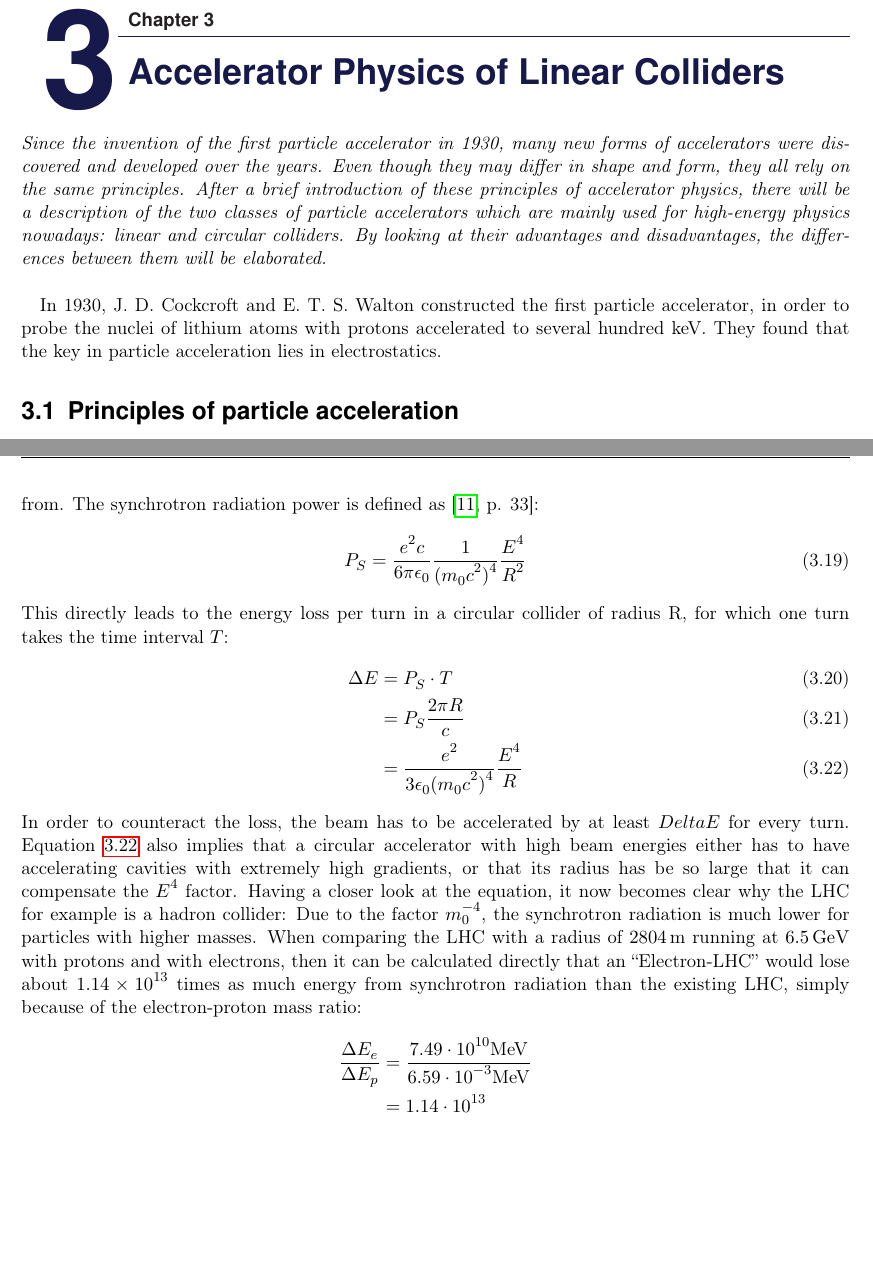
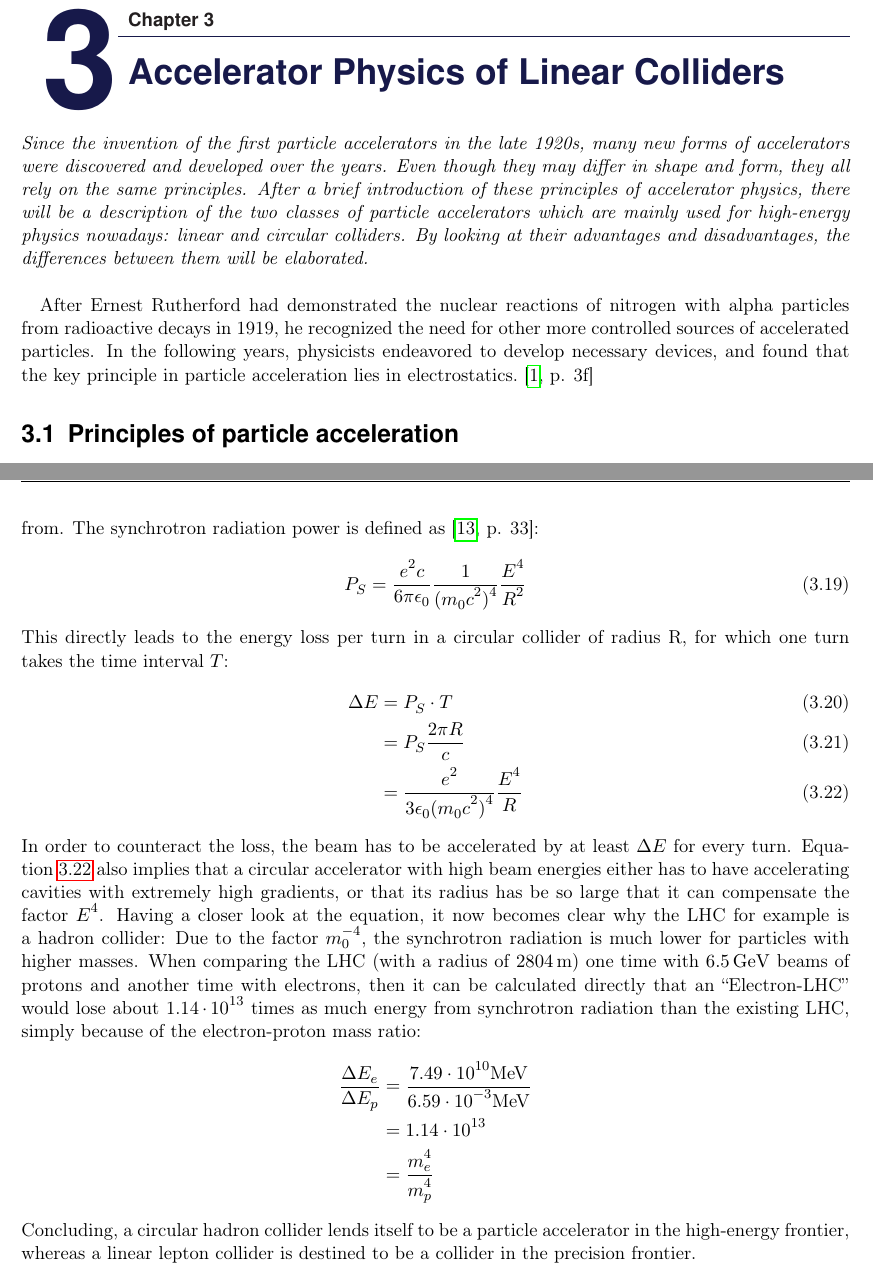
Before and after one commit to Schuea/PhD, a LaTeX thesis (thesis/main.tex, which reads thesis/Chapters/LinearColliderPhysics.tex): two parts of pages 11 and 19 of 62, joined at a grey line, cut so that both start at the same text, the shorter picture padded with empty space. Compiled offline with pdfLaTeX; an older LaTeX class or package is replaced by its successor.

Commit message:
Adding refences to the history dates of accelerator development

```diff
--- a/thesis/Chapters/LinearColliderPhysics.tex
+++ b/thesis/Chapters/LinearColliderPhysics.tex
@@ -2,15 +2,15 @@
 \label{LinearColliderPhysics}
 
 \begin{chapterabstract}
-Since the invention of the first particle accelerator in 1930, many new forms of accelerators were discovered and developed over the years.
+Since the invention of the first particle accelerators in the late 1920s, many new forms of accelerators were discovered and developed over the years.
 Even though they may differ in shape and form, they all rely on the same principles.
 After a brief introduction of these principles of accelerator physics, there will be a description of the two classes of particle accelerators which are mainly used for high-energy physics nowadays: linear and circular colliders.
 By looking at their advantages and disadvantages, the differences between them will be elaborated.
 \end{chapterabstract}
 \newline
 
-In 1930, J. D. Cockcroft and E. T. S. Walton constructed the first particle accelerator, in order to probe the nuclei of lithium atoms with protons accelerated to several hundred keV.
-They found that the key in particle acceleration lies in electrostatics.
+After Ernest Rutherford had demonstrated the nuclear reactions of nitrogen with alpha particles from radioactive decays in 1919, he recognized the need for other more controlled sources of accelerated particles.
+In the following years, physicists endeavored to develop necessary devices, and found that the key principle in particle acceleration lies in electrostatics.~\cite[p. 3f]{Livingston}
 
 \section{Principles of particle acceleration}
 \label{AccPhysics:Principles}
@@ -236,12 +236,14 @@
  &= P_S\frac{2\pi R}{c}\\
  &=\frac{e^2}{3\epsilon_0(m_0c^2)^4}\frac{E^4}{R} \label{eq:Eloss_synchrotron_radiation}
 \end{align}
-In order to counteract the loss, the beam has to be accelerated by at least $Delta E$ for every turn.
-Equation~\ref{eq:Eloss_synchrotron_radiation} also implies that a circular accelerator with high beam energies either has to have accelerating cavities with extremely high gradients, or that its radius has be so large that it can compensate the $E^4$ factor.
+In order to counteract the loss, the beam has to be accelerated by at least $\Delta E$ for every turn.
+Equation~\ref{eq:Eloss_synchrotron_radiation} also implies that a circular accelerator with high beam energies either has to have accelerating cavities with extremely high gradients, or that its radius has be so large that it can compensate the factor $E^4$.
 Having a closer look at the equation, it now becomes clear why the LHC for example is a hadron collider:
 Due to the factor $m_0^{-4}$, the synchrotron radiation is much lower for particles with higher masses.
-When comparing the LHC with a radius of \SI{2804}{\meter} running at \SI{6.5}{\GeV} with protons and with electrons, then it can be calculated directly that an ``Electron-LHC'' would lose about \num{1.14e13} times as much energy from synchrotron radiation than the existing LHC, simply because of the electron-proton mass ratio:
+When comparing the LHC (with a radius of \SI{2804}{\meter}) one time with \SI{6.5}{\GeV} beams of protons and another time with electrons, then it can be calculated directly that an ``Electron-LHC'' would lose about 1.14\,$\cdot\,10^{13}$ times as much energy from synchrotron radiation than the existing LHC, simply because of the electron-proton mass ratio:
 \begin{align*}
  \frac{\Delta E_e}{\Delta E_p} &= \frac{7.49\cdot10^{10} \textnormal{MeV}}{6.59\cdot10^{-3} \textnormal{MeV}}\\
- &=1.14\cdot10^{13}
+ &=1.14\cdot10^{13}\\
+ &=\frac{m_e^4}{m_p^4}
 \end{align*}
+Concluding, a circular hadron collider lends itself to be a particle accelerator in the high-energy frontier, whereas a linear lepton collider is destined to be a collider in the precision frontier.
```
Also changed, not shown: thesis/Misc/bibliography.bib (+16 -2 lines), thesis/Chapters/LinearColliderPhysics.tex (10 more changed lines).
